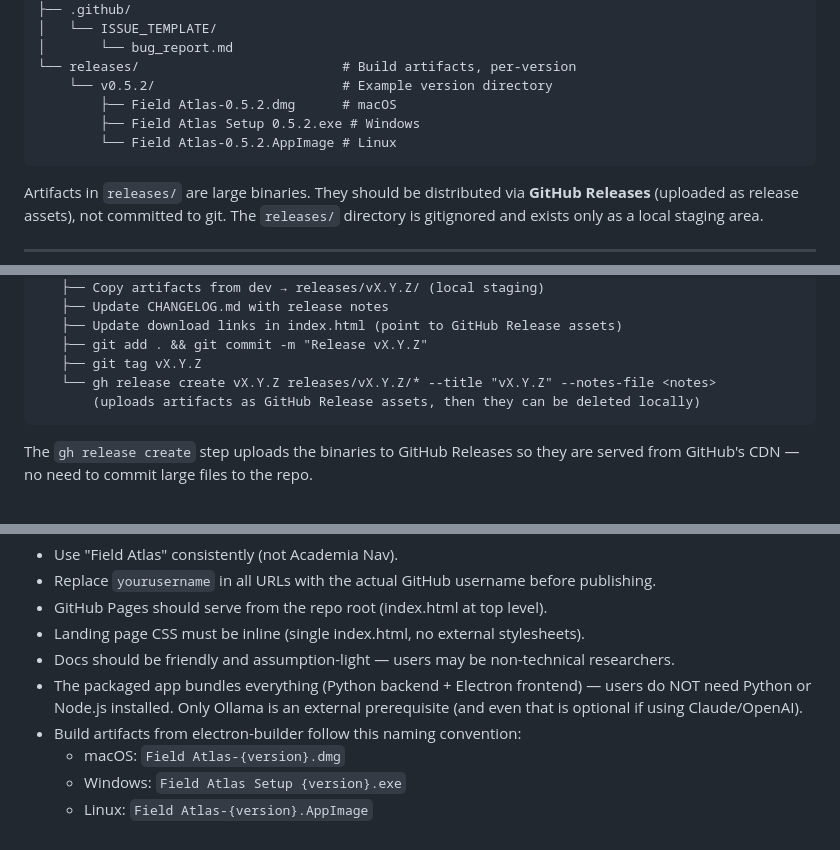
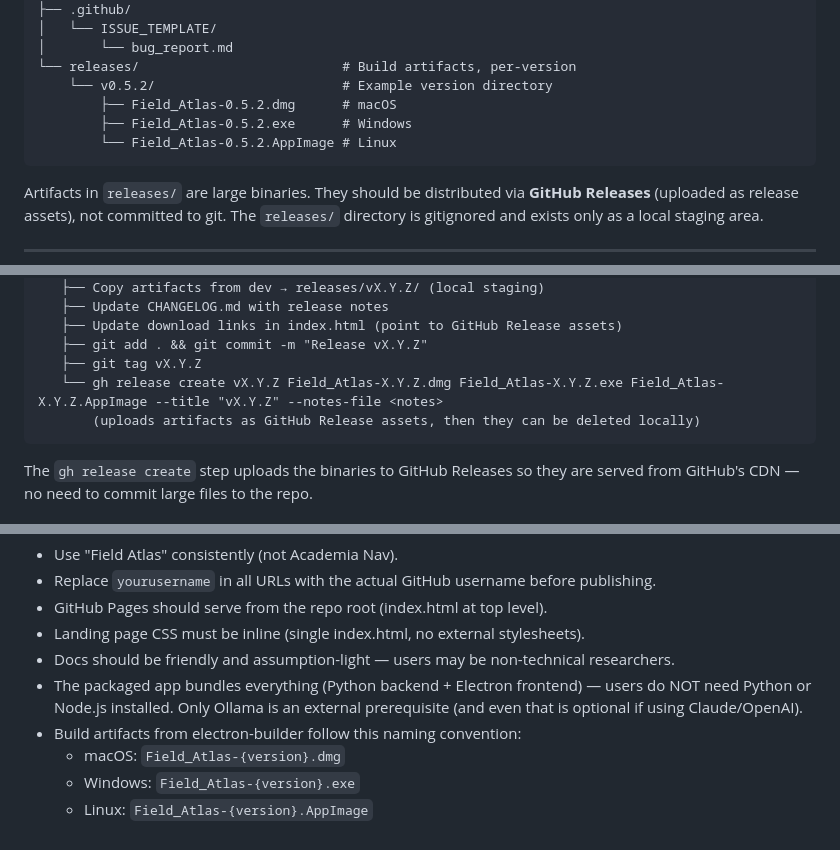
Before and after one commit to MichaelAJH/field-atlas-releases, a Markdown page: SETUP_PROMPT.md, 3 parts joined by grey strips. Drawn GitHub-style.

Commit message:
build name change

````diff
--- a/SETUP_PROMPT.md
+++ b/SETUP_PROMPT.md
@@ -53,9 +53,9 @@ field-atlas-releases/
 │       └── bug_report.md
 └── releases/                          # Build artifacts, per-version
     └── v0.5.2/                        # Example version directory
-        ├── Field Atlas-0.5.2.dmg      # macOS
-        ├── Field Atlas Setup 0.5.2.exe # Windows
-        └── Field Atlas-0.5.2.AppImage # Linux
+        ├── Field_Atlas-0.5.2.dmg      # macOS
+        ├── Field_Atlas-0.5.2.exe      # Windows
+        └── Field_Atlas-0.5.2.AppImage # Linux
 ```
 
 Artifacts in `releases/` are large binaries. They should be distributed via **GitHub Releases** (uploaded as release assets), not committed to git. The `releases/` directory is gitignored and exists only as a local staging area.
@@ -79,7 +79,7 @@ When cutting a new release from the dev repo:
    ├── Update download links in index.html (point to GitHub Release assets)
    ├── git add . && git commit -m "Release vX.Y.Z"
    ├── git tag vX.Y.Z
-   └── gh release create vX.Y.Z releases/vX.Y.Z/* --title "vX.Y.Z" --notes-file <notes>
+   └── gh release create vX.Y.Z Field_Atlas-X.Y.Z.dmg Field_Atlas-X.Y.Z.exe Field_Atlas-X.Y.Z.AppImage --title "vX.Y.Z" --notes-file <notes>
        (uploads artifacts as GitHub Release assets, then they can be deleted locally)
 ```
 
@@ -194,6 +194,6 @@ This creates a **fresh, independent** git history with no relation to the dev re
 - Docs should be friendly and assumption-light — users may be non-technical researchers.
 - The packaged app bundles everything (Python backend + Electron frontend) — users do NOT need Python or Node.js installed. Only Ollama is an external prerequisite (and even that is optional if using Claude/OpenAI).
 - Build artifacts from electron-builder follow this naming convention:
-  - macOS: `Field Atlas-{version}.dmg`
-  - Windows: `Field Atlas Setup {version}.exe`
-  - Linux: `Field Atlas-{version}.AppImage`
+  - macOS: `Field_Atlas-{version}.dmg`
+  - Windows: `Field_Atlas-{version}.exe`
+  - Linux: `Field_Atlas-{version}.AppImage`
````
